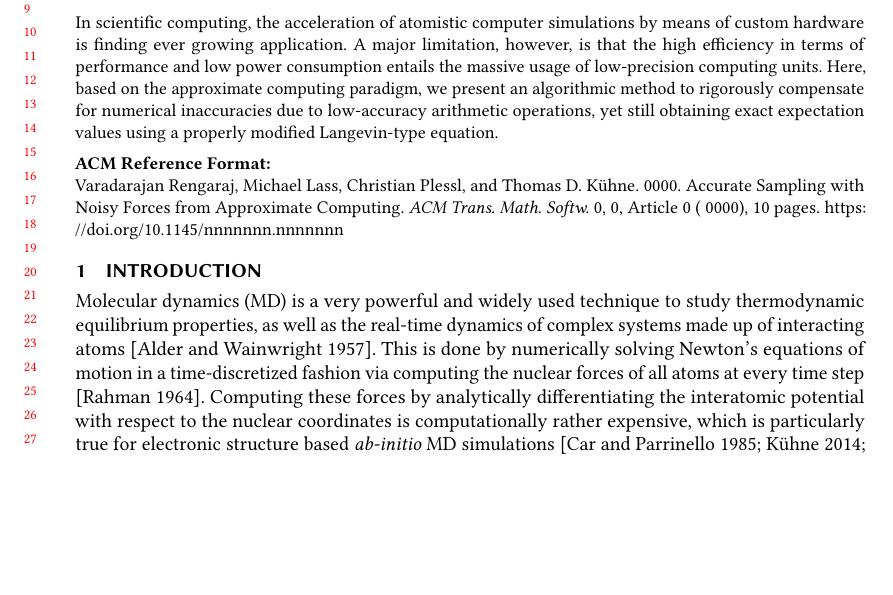
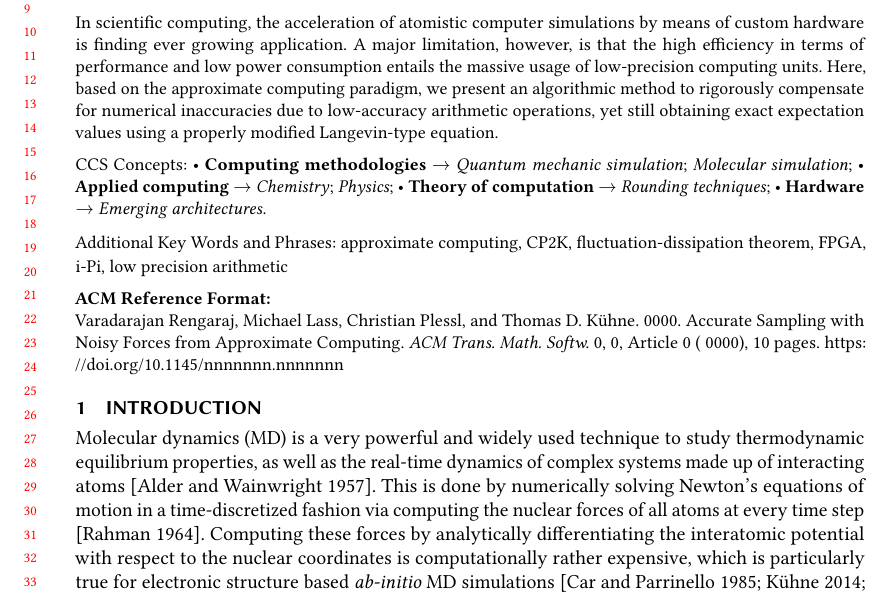
Before and after one commit to VaradRengaraj/Accurate-Sampling-with-Noisy-Forces-from-Approximate-Computing, a LaTeX paper (report/report.tex): part of page 1 of 10, cut so that both start at the same text, the shorter picture padded with empty space. Compiled offline with pdfLaTeX.

Commit message:
Metadata

```diff
--- a/report/report.tex
+++ b/report/report.tex
@@ -64,8 +64,14 @@
 
 \citestyle{acmauthoryear}
 
-% TODO
-\keywords{}
+\keywords{approximate computing, CP2K, fluctuation-dissipation theorem, FPGA, i-Pi, low precision arithmetic}
 
-% TODO
-% CCScodes ....
+
+\begin{CCSXML}
+<ccs2012>
+<concept>
+<concept_id>10010147.10010341.10010349.10010350</concept_id>
+<concept_desc>Computing methodologies~Quantum mechanic simulation</concept_desc>
+<concept_significance>300</concept_significance>
+</concept>
+<concept>
@@ -71,0 +81,2 @@
+</concept>
+<concept>
@@ -71,0 +86,2 @@
+</concept>
+<concept>
@@ -71,0 +91,7 @@
+</concept>
+<concept>
+<concept_id>10003752.10003809.10003636.10003813</concept_id>
+<concept_desc>Theory of computation~Rounding techniques</concept_desc>
+<concept_significance>300</concept_significance>
+</concept>
+<concept>
@@ -72,3 +101,13 @@
+</concept>
+</ccs2012>
+\end{CCSXML}
+
+\ccsdesc[300]{Computing methodologies~Quantum mechanic simulation}
+\ccsdesc[300]{Computing methodologies~Molecular simulation}
+\ccsdesc[300]{Applied computing~Chemistry}
+\ccsdesc[300]{Applied computing~Physics}
+\ccsdesc[300]{Theory of computation~Rounding techniques}
+\ccsdesc[300]{Hardware~Emerging architectures}
 
 
 
```
Also changed, not shown: report/report.tex (12 more changed lines).
